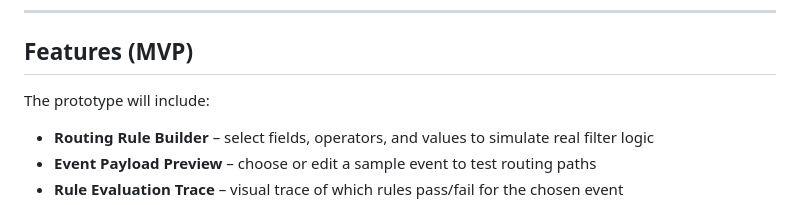
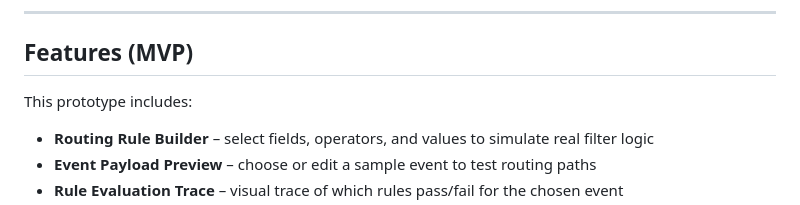
Before and after one commit to rtfenter/Event-Routing-Contract-Checker, a Markdown page: README.md, the part around the change. GitHub-like rendering.

```diff
--- a/README.md
+++ b/README.md
@@ -37,7 +37,7 @@ This tool exposes routing correctness before events ever leave the producer.
 
 ## Features (MVP)
 
-The prototype will include:
+This prototype includes:
 
 - **Routing Rule Builder** – select fields, operators, and values to simulate real filter logic
 - **Event Payload Preview** – choose or edit a sample event to test routing paths
```
